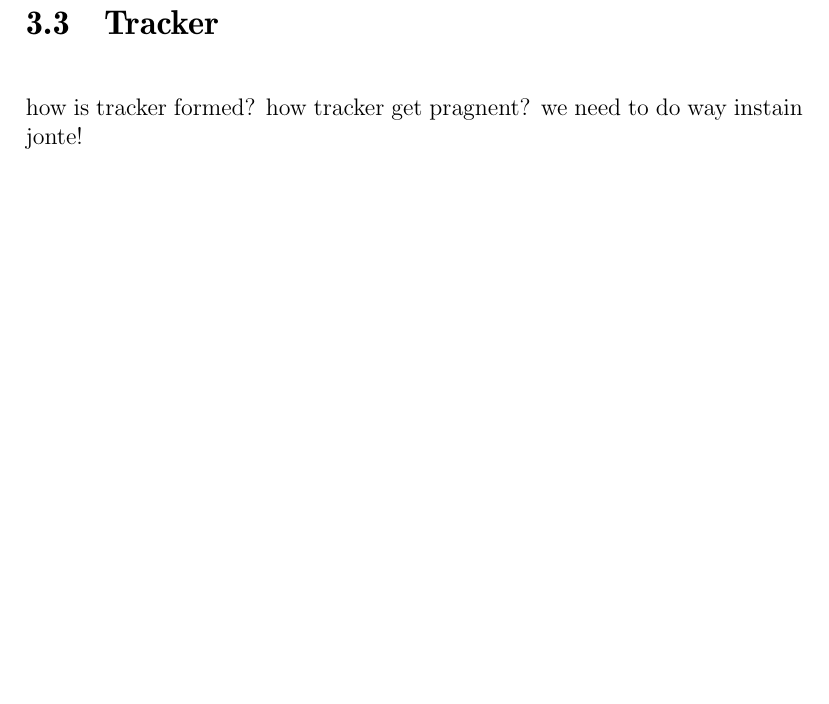
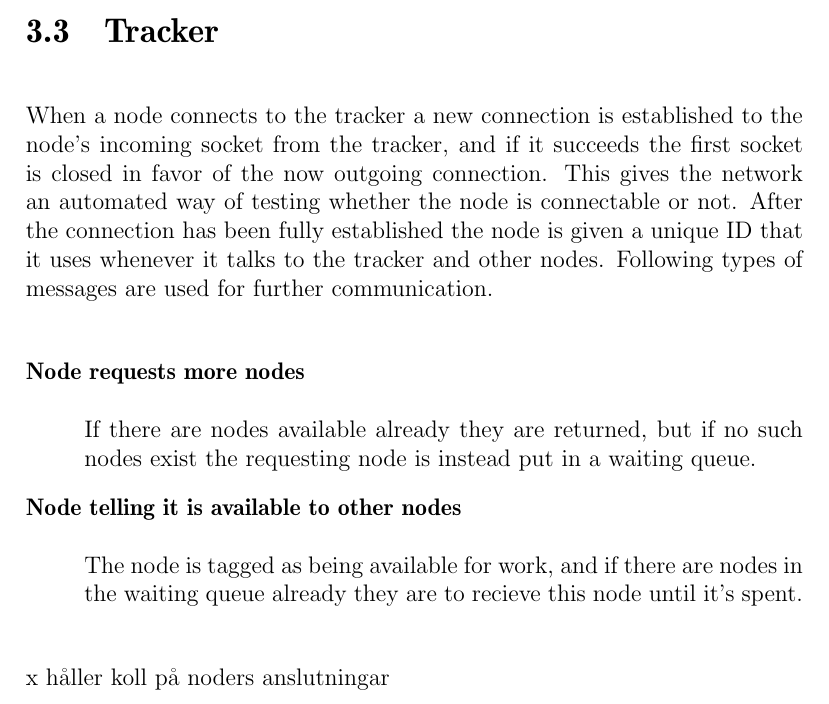
Before and after one commit to pxf/derp, a LaTeX thesis (Lightning/report/report.tex, which reads Lightning/report/tex/chapters/chapter3_implementation.tex): part of page 10 of 13, cut so that both start at the same text, the shorter picture padded with empty space. Compiled offline with pdfLaTeX.

Commit message:
Wrote a whole lot of things on Tracker implementation.

```diff
--- a/Lightning/report/tex/chapters/chapter3_implementation.tex
+++ b/Lightning/report/tex/chapters/chapter3_implementation.tex
@@ -19,4 +21,17 @@ Each of the tasks that make up a job, is simply a predefined region of the final
 % - planned photon mapper job processor\\ <- tas upp i future work istället
 
 \section{Tracker}
-how is tracker formed? how tracker get pragnent? we need to do way instain jonte!
+When a node connects to the tracker a new connection is established to the node's incoming socket from the tracker, and if it succeeds the first socket is closed in favor of the now outgoing connection.
+This gives the network an automated way of testing whether the node is connectable or not.
+After the connection has been fully established the node is given a unique ID that it uses whenever it talks to the tracker and other nodes.
+Following types of messages are used for further communication.
+
+\begin{description}
+\item[Node requests more nodes] \hfill \\\\
+If there are nodes available already they are returned, but if no such nodes exist the requesting node is instead put in a waiting queue.
+\item[Node telling it is available to other nodes] \hfill \\\\
+The node is tagged as being available for work, and if there are nodes in the waiting queue already they are to recieve this node until it's spent.
+\end{description}
+
+
+x håller koll på noders anslutningar
```
Also changed, not shown: Lightning/report/tex/chapters/chapter3_implementation.tex (2 more changed lines).
